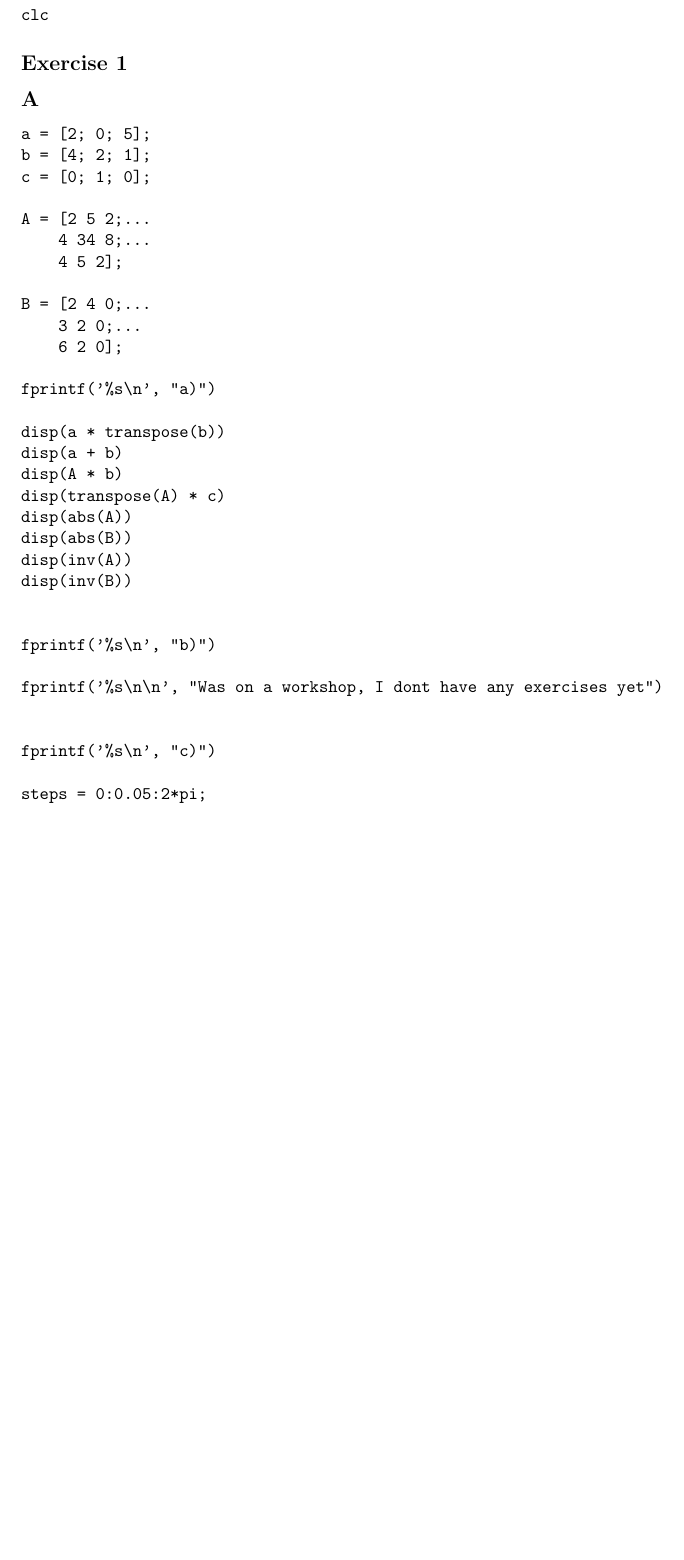
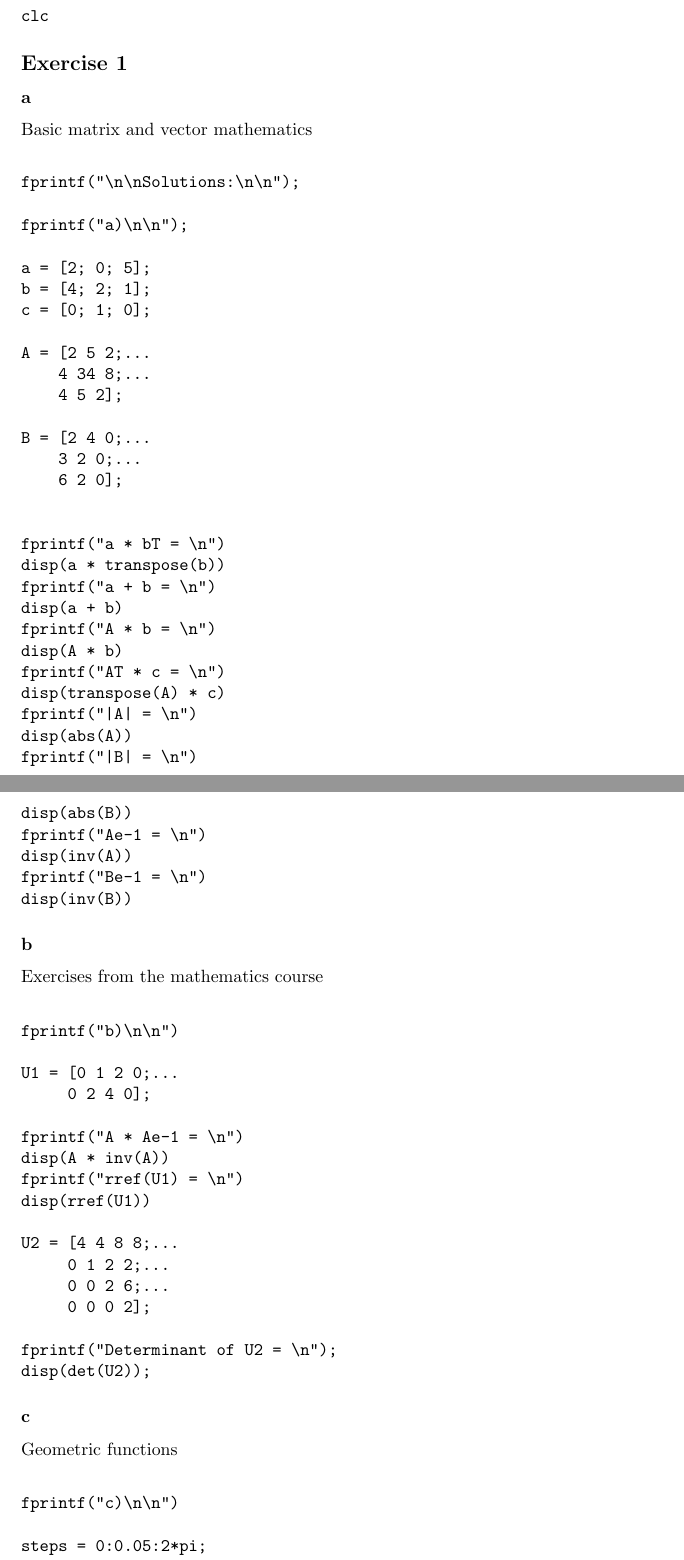
Before and after one commit to Michael-Zp/SimMechSys, a LaTeX problem sheet (latex/Exercise_1.tex): part of page 1 of 8 before the commit and two parts of pages 1 and 2 of 10 after it, the two joined at a grey line, cut so that both start at the same text, the shorter picture padded with empty space. Compiled offline with pdfLaTeX.

Commit message:
Final thingy

```diff
--- a/latex/Exercise_1.tex
+++ b/latex/Exercise_1.tex
@@ -32,9 +36,16 @@ clc
 
 
 
-\subsection*{A}
+\subsubsection*{a}
 
+\begin{par}
+Basic matrix and vector mathematics
+\end{par} \vspace{1em}
 \begin{verbatim}
+fprintf("\n\nSolutions:\n\n");
+
+fprintf("a)\n\n");
+
 a = [2; 0; 5];
 b = [4; 2; 1];
 c = [0; 1; 0];
@@ -47,49 +58,91 @@ B = [2 4 0;...
     3 2 0;...
     6 2 0];
 
-fprintf('%s\n', "a)")
 
+fprintf("a * bT = \n")
 disp(a * transpose(b))
+fprintf("a + b = \n")
 disp(a + b)
+fprintf("A * b = \n")
 disp(A * b)
+fprintf("AT * c = \n")
 disp(transpose(A) * c)
+fprintf("|A| = \n")
 disp(abs(A))
+fprintf("|B| = \n")
 disp(abs(B))
+fprintf("Ae-1 = \n")
 disp(inv(A))
+fprintf("Be-1 = \n")
 disp(inv(B))
+\end{verbatim}
 
 
-fprintf('%s\n', "b)")
+\subsubsection*{b}
 
-fprintf('%s\n\n', "Was on a workshop, I dont have any exercises yet")
+\begin{par}
+Exercises from the mathematics course
+\end{par} \vspace{1em}
+\begin{verbatim}
+fprintf("b)\n\n")
+
+U1 = [0 1 2 0;...
+     0 2 4 0];
+
+fprintf("A * Ae-1 = \n")
+disp(A * inv(A))
+fprintf("rref(U1) = \n")
+disp(rref(U1))
+
+U2 = [4 4 8 8;...
+     0 1 2 2;...
+     0 0 2 6;...
+     0 0 0 2];
+
+fprintf("Determinant of U2 = \n");
+disp(det(U2));
+\end{verbatim}
 
 
-fprintf('%s\n', "c)")
+\subsubsection*{c}
+
+\begin{par}
+Geometric functions
+\end{par} \vspace{1em}
+\begin{verbatim}
+fprintf("c)\n\n")
 
 steps = 0:0.05:2*pi;
 sinValues = sin(steps);
 cosValues = cos(steps);
 tanValues = tan(steps);
 arcsinValues = asin(steps);
+arccosValues = acos(steps);
 arctanValues = atan(steps);
 
+figure(1);
+subplot(2, 1, 1)
 plot(steps, sinValues, "r",...
      steps, cosValues, "g",...
      steps, tanValues, "b")
 
-title("PlotsPlots")
-axis([0 2*pi -2 2])
-xlabel("Step")
-ylabel("MyValues")
+legend("Sinus", "Cosinus", "Tangens");
+title("Geometric functions");
+axis([0 2*pi -2 2]);
+xlabel("Step");
+ylabel("Values");
 
-subplot(2, 1, 1)
+subplot(2, 1, 2)
 
 plot(steps, arcsinValues, "c",...
-     steps, arctanValues, "m")
+     steps, arccosValues, "m",...
+     steps, arctanValues, "y")
+
+legend("Arcsinus", "Arccosinus", "Arctangens");
+title("Arc Geometric functions");
+axis([0 2*pi -2 2]);
+xlabel("Step");
+ylabel("Values");
+\end{verbatim}
 
 
-title("ArcPlots")
-axis([0 2*pi -2 2])
-xlabel("Step")
-ylabel("YeahValues")
-\end{verbatim}
@@ -132 +150,0 @@ b)
-Was on a workshop, I dont have any exercises yet
@@ -231,0 +321 @@ end
+Determinant of U2 =
```
Also changed, not shown: latex/Exercise_1.pdf, latex/Exercise_1_01.eps, latex/Exercise_1_02.eps, latex/Exercise_1_03.eps, latex/Exercise_1_04.eps, latex/Exercise_1_05.eps, latex/Exercise_1_06.eps, latex/Exercise_1_07.eps, latex/Exercise_1.tex (204 more changed lines).
